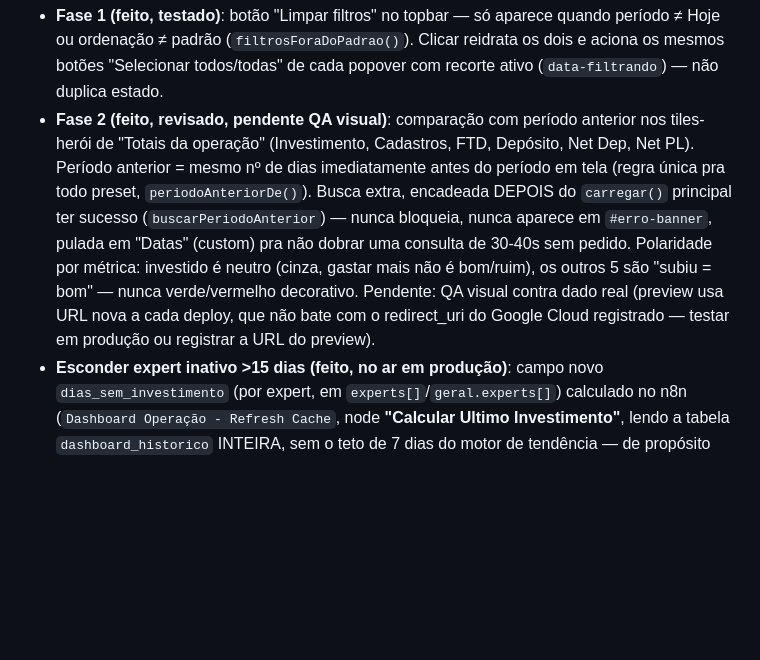
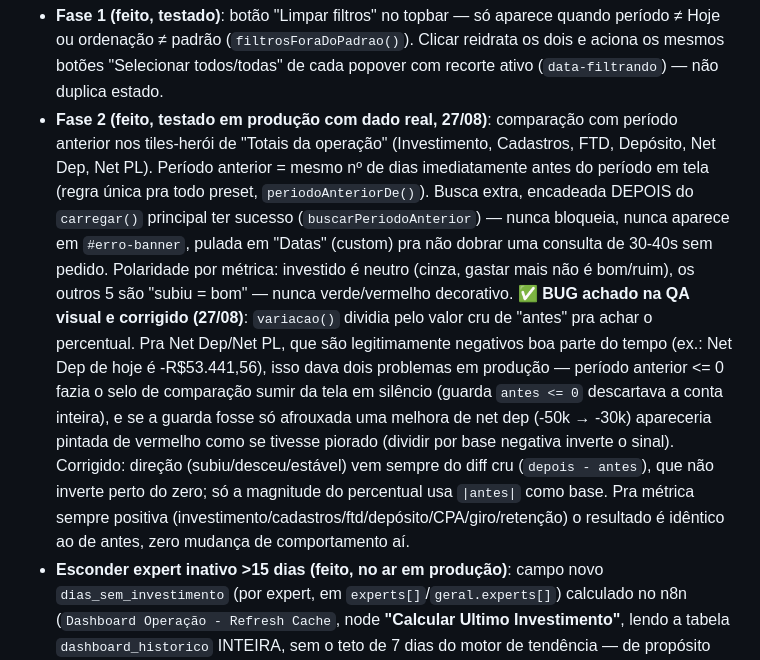
Before and after one commit to Matheus3023/dashboard-operacao-bateubet, a Markdown page: CLAUDE.md, the part around the change. GitHub-like rendering; blank space fills up the shorter version.

Commit message:
CLAUDE.md: fecha o pendente de QA visual da Fase 2 (comparação c/ período anterior)
Documenta o bug achado e corrigido em variacao() (commit anterior) --
Net Dep/Net PL sumiam ou pintavam a direção errada quando o período
anterior era negativo.

```diff
--- a/CLAUDE.md
+++ b/CLAUDE.md
@@ -80,18 +80,29 @@ trabalho é ADITIVO, não reconstrução.
   quando período ≠ Hoje ou ordenação ≠ padrão (`filtrosForaDoPadrao()`).
   Clicar reidrata os dois e aciona os mesmos botões "Selecionar todos/todas"
   de cada popover com recorte ativo (`data-filtrando`) — não duplica estado.
-- **Fase 2 (feito, revisado, pendente QA visual)**: comparação com período
-  anterior nos tiles-herói de "Totais da operação" (Investimento, Cadastros,
-  FTD, Depósito, Net Dep, Net PL). Período anterior = mesmo nº de dias
-  imediatamente antes do período em tela (regra única pra todo preset,
+- **Fase 2 (feito, testado em produção com dado real, 27/08)**: comparação
+  com período anterior nos tiles-herói de "Totais da operação" (Investimento,
+  Cadastros, FTD, Depósito, Net Dep, Net PL). Período anterior = mesmo nº de
+  dias imediatamente antes do período em tela (regra única pra todo preset,
   `periodoAnteriorDe()`). Busca extra, encadeada DEPOIS do `carregar()`
   principal ter sucesso (`buscarPeriodoAnterior`) — nunca bloqueia, nunca
   aparece em `#erro-banner`, pulada em "Datas" (custom) pra não dobrar uma
   consulta de 30-40s sem pedido. Polaridade por métrica: investido é neutro
   (cinza, gastar mais não é bom/ruim), os outros 5 são "subiu = bom" — nunca
-  verde/vermelho decorativo. Pendente: QA visual contra dado real (preview
-  usa URL nova a cada deploy, que não bate com o redirect_uri do Google
-  Cloud registrado — testar em produção ou registrar a URL do preview).
+  verde/vermelho decorativo.
+  **✅ BUG achado na QA visual e corrigido (27/08)**: `variacao()` dividia
+  pelo valor cru de "antes" pra achar o percentual. Pra Net Dep/Net PL, que
+  são legitimamente negativos boa parte do tempo (ex.: Net Dep de hoje é
+  -R$53.441,56), isso dava dois problemas em produção — período anterior
+  <= 0 fazia o selo de comparação sumir da tela em silêncio (guarda
+  `antes <= 0` descartava a conta inteira), e se a guarda fosse só
+  afrouxada uma melhora de net dep (-50k → -30k) apareceria pintada de
+  vermelho como se tivesse piorado (dividir por base negativa inverte o
+  sinal). Corrigido: direção (subiu/desceu/estável) vem sempre do diff cru
+  (`depois - antes`), que não inverte perto do zero; só a magnitude do
+  percentual usa `|antes|` como base. Pra métrica sempre positiva
+  (investimento/cadastros/ftd/depósito/CPA/giro/retenção) o resultado é
+  idêntico ao de antes, zero mudança de comportamento aí.
 - **Esconder expert inativo >15 dias (feito, no ar em produção)**: campo
   novo `dias_sem_investimento` (por expert, em `experts[]`/`geral.experts[]`)
   calculado no n8n (`Dashboard Operação - Refresh Cache`, node **"Calcular
```
